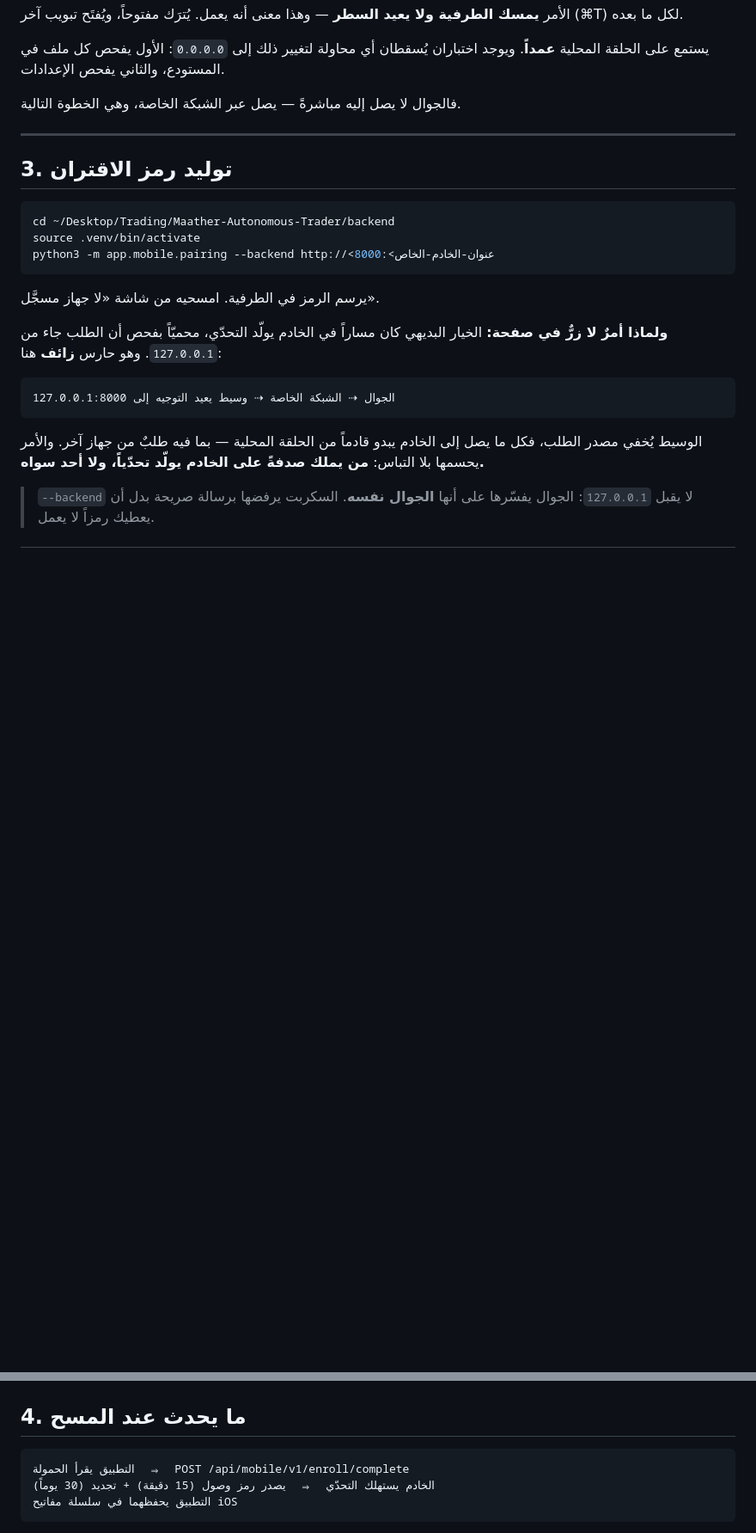
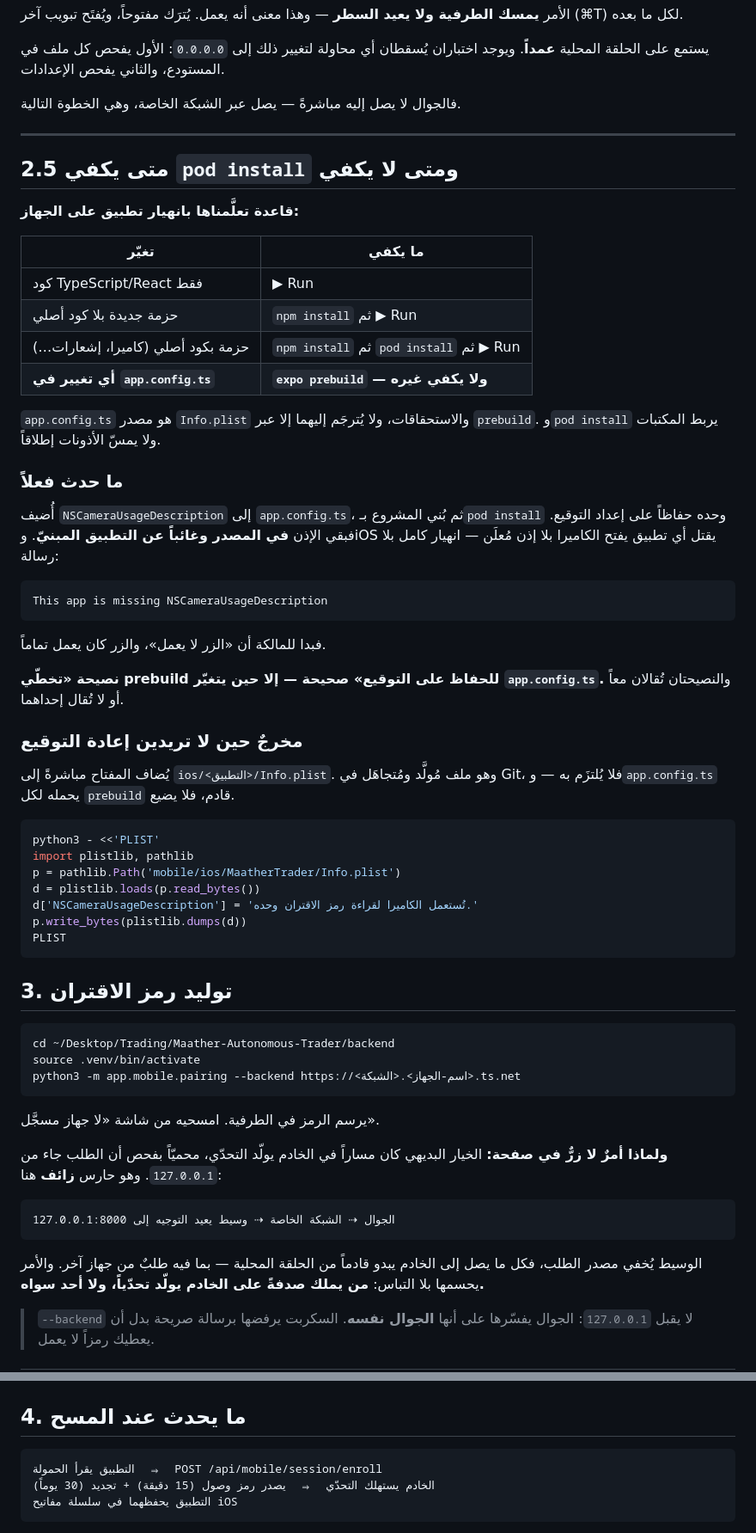
Before and after one commit to I-maather/MITHRAH, a Markdown page: docs/MOBILE_PAIRING_RUNBOOK.md, 2 parts joined by grey strips. Shown at 86% size. Drawn GitHub-style; blank space fills up the shorter version.

Commit message:
توثيق القاعدة التي انهار التطبيق بسببها: app.config.ts يحتاج prebuild
ضغطت المالكة زر المسح فانهار التطبيق:

    This app is missing NSCameraUsageDescription

فبدا لها أن «الزر لا يعمل»، والزر كان يعمل تماماً.

والسبب قراران اتخذتُهما أنا ومتناقضان معاً: أضفتُ الإذن إلى
`app.config.ts`، ثم قلتُ لها اكتفي بـ`pod install` ولا تستعملي
`prebuild` حفاظاً على إعداد التوقيع. و`app.config.ts` لا يُترجَم إلى
Info.plist إلا عبر prebuild؛ و`pod install` يربط المكتبات ولا يمسّ
الأذونات. فبقي الإذن في المصدر وغائباً عن التطبيق المبنيّ — وiOS يقتل
أي تطبيق يفتح الكاميرا بلا إذن مُعلَن، بلا رسالة ولا تعطّل جزئي.

نصيحة «تخطّي prebuild» صحيحة إلا حين يتغيّر app.config.ts. والنصيحتان
تُقالان معاً أو لا تُقال إحداهما — وهذا ما توثّقه الفقرة الجديدة، مع
جدول يبيّن ما يكفي لكل نوع تغيير، ومخرجٍ يضيف المفتاح إلى Info.plist
المُولَّد حين لا يُراد إعادة التوقيع.

وصُحّح مسار التسجيل في الوثيقة إلى /api/mobile/session/enroll بعد نقله
خارج مجال v1، وعنوان المثال إلى https على الشبكة الخاصة — لأن التطبيق
يرفض العناوين غير المُعمّاة خارج الشبكات المحلية المعروفة.

Co-Authored-By: Claude Opus 5 <noreply@anthropic.com>
Claude-Session: https://claude.ai/code/session_012z2YVtWLhdh7xKoE3SAkra

````diff
--- a/docs/MOBILE_PAIRING_RUNBOOK.md
+++ b/docs/MOBILE_PAIRING_RUNBOOK.md
@@ -65,12 +65,58 @@ uvicorn app.main:app --host 127.0.0.1 --port 8000
 
 ---
 
+## 2.5 متى يكفي `pod install` ومتى لا يكفي
+
+**قاعدة تعلَّمناها بانهيار تطبيق على الجهاز:**
+
+| تغيّر | ما يكفي |
+|---|---|
+| كود TypeScript/React فقط | ▶ Run |
+| حزمة جديدة بلا كود أصلي | `npm install` ثم ▶ Run |
+| حزمة بكود أصلي (كاميرا، إشعارات…) | `npm install` ثم `pod install` ثم ▶ Run |
+| **أي تغيير في `app.config.ts`** | **`expo prebuild` — ولا يكفي غيره** |
+
+`app.config.ts` هو مصدر `Info.plist` والاستحقاقات، ولا يُترجَم إليهما إلا
+عبر `prebuild`. و`pod install` يربط المكتبات ولا يمسّ الأذونات إطلاقاً.
+
+### ما حدث فعلاً
+
+أُضيف `NSCameraUsageDescription` إلى `app.config.ts`، ثم بُني المشروع
+بـ`pod install` وحده حفاظاً على إعداد التوقيع. فبقي الإذن **في المصدر
+وغائباً عن التطبيق المبنيّ**. وiOS يقتل أي تطبيق يفتح الكاميرا بلا إذن
+مُعلَن — انهيار كامل بلا رسالة:
+
+```
+This app is missing NSCameraUsageDescription
+```
+
+فبدا للمالكة أن «الزر لا يعمل»، والزر كان يعمل تماماً.
+
+**نصيحة «تخطّي prebuild للحفاظ على التوقيع» صحيحة — إلا حين يتغيّر
+`app.config.ts`.** والنصيحتان تُقالان معاً أو لا تُقال إحداهما.
+
+### مخرجٌ حين لا تريدين إعادة التوقيع
+
+يُضاف المفتاح مباشرةً إلى `ios/<التطبيق>/Info.plist`. وهو ملف مُولَّد
+ومُتجاهَل في Git، فلا يُلتزَم به — و`app.config.ts` يحمله لكل `prebuild`
+قادم، فلا يضيع.
+
+```bash
+python3 - <<'PLIST'
+import plistlib, pathlib
+p = pathlib.Path('mobile/ios/MaatherTrader/Info.plist')
+d = plistlib.loads(p.read_bytes())
+d['NSCameraUsageDescription'] = 'تُستعمل الكاميرا لقراءة رمز الاقتران وحده.'
+p.write_bytes(plistlib.dumps(d))
+PLIST
+```
+
 ## 3. توليد رمز الاقتران
 
 ```bash
 cd ~/Desktop/Trading/Maather-Autonomous-Trader/backend
 source .venv/bin/activate
-python3 -m app.mobile.pairing --backend http://<عنوان-الخادم-الخاص>:8000
+python3 -m app.mobile.pairing --backend https://<اسم-الجهاز>.<الشبكة>.ts.net
 ```
 
 يرسم الرمز في الطرفية. امسحيه من شاشة «لا جهاز مسجَّل».
@@ -94,7 +140,7 @@ python3 -m app.mobile.pairing --backend http://<عنوان-الخادم-الخا
 ## 4. ما يحدث عند المسح
 
 ```
-التطبيق يقرأ الحمولة  ⇒  POST /api/mobile/v1/enroll/complete
+التطبيق يقرأ الحمولة  ⇒  POST /api/mobile/session/enroll
 الخادم يستهلك التحدّي  ⇒  يصدر رمز وصول (15 دقيقة) + تجديد (30 يوماً)
 التطبيق يحفظهما في سلسلة مفاتيح iOS
 ```
````
